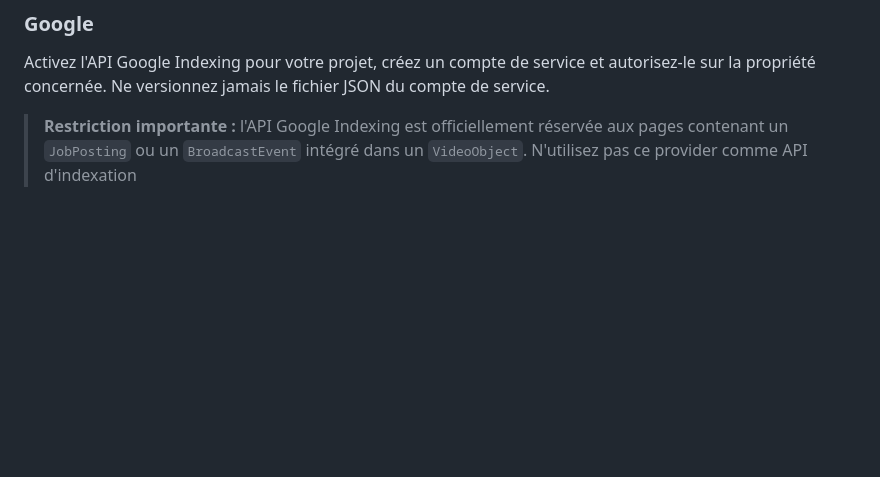
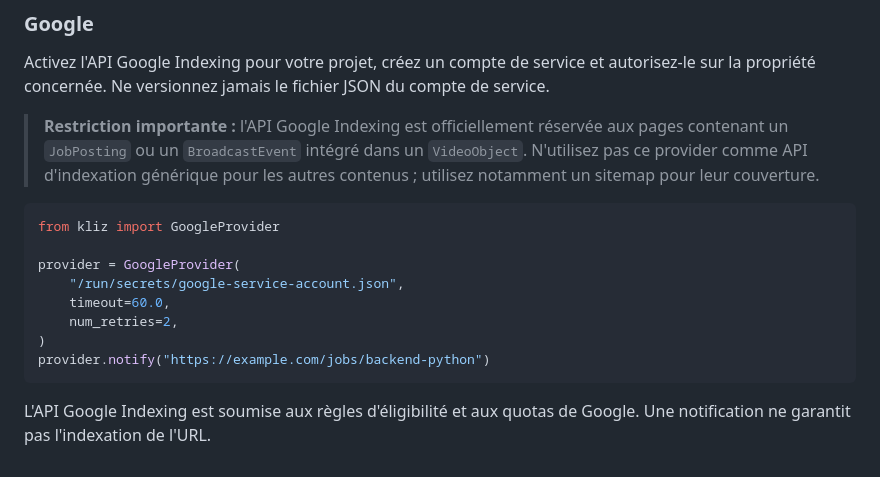
Before and after one commit to freddychoudja/kliz-, a Markdown page: README.md, the part around the change. GitHub-like rendering; blank space fills up the shorter version.

Commit message:
docs: add README.md part 09

````diff
--- a/README.md
+++ b/README.md
@@ -134,3 +134,19 @@ du compte de service.
 > **Restriction importante :** l'API Google Indexing est officiellement
 > réservée aux pages contenant un `JobPosting` ou un `BroadcastEvent` intégré
 > dans un `VideoObject`. N'utilisez pas ce provider comme API d'indexation
+> générique pour les autres contenus ; utilisez notamment un sitemap pour leur
+> couverture.
+
+```python
+from kliz import GoogleProvider
+
+provider = GoogleProvider(
+    "/run/secrets/google-service-account.json",
+    timeout=60.0,
+    num_retries=2,
+)
+provider.notify("https://example.com/jobs/backend-python")
+```
+
+L'API Google Indexing est soumise aux règles d'éligibilité et aux quotas de
+Google. Une notification ne garantit pas l'indexation de l'URL.
````
